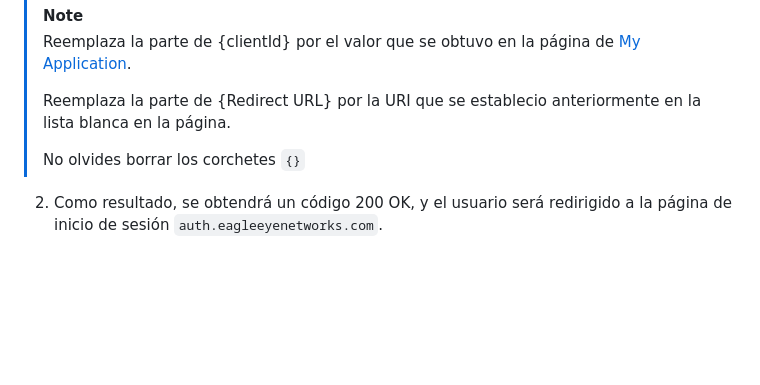
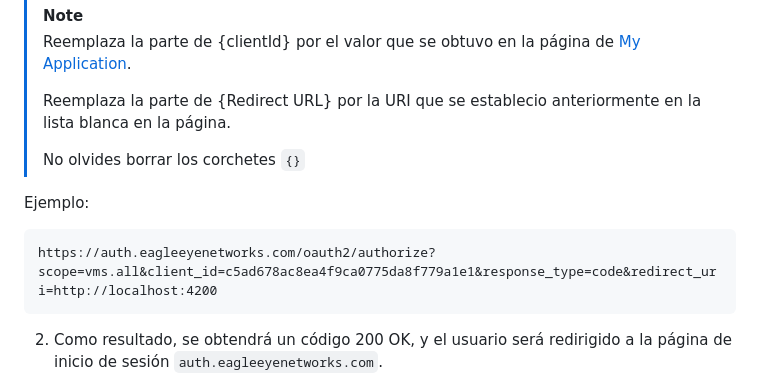
Before and after one commit to killthmxall/EEN-API, a Markdown page: README.md, the part around the change. GitHub-like rendering; blank space fills up the shorter version.

````diff
--- a/README.md
+++ b/README.md
@@ -152,6 +152,11 @@ https://auth.eagleeyenetworks.com/oauth2/authorize?scope=vms.all&client_id={clie
 >
 > No olvides borrar los corchetes `{}`
 
+Ejemplo:
+```
+https://auth.eagleeyenetworks.com/oauth2/authorize?scope=vms.all&client_id=c5ad678ac8ea4f9ca0775da8f779a1e1&response_type=code&redirect_uri=http://localhost:4200
+```
+
 2. Como resultado, se obtendrá un código 200 OK, y el usuario será redirigido a la página de inicio de sesión `auth.eagleeyenetworks.com`.
 
 3. Si el usuario aún no ha iniciado sesión, deberá iniciar sesión en Eagle Eye Networks en la siguiente pantalla:
````
